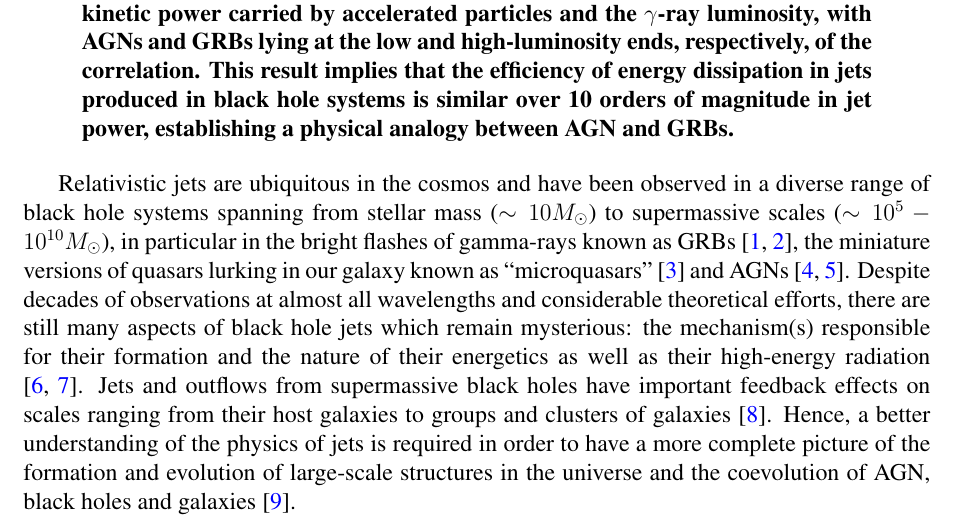
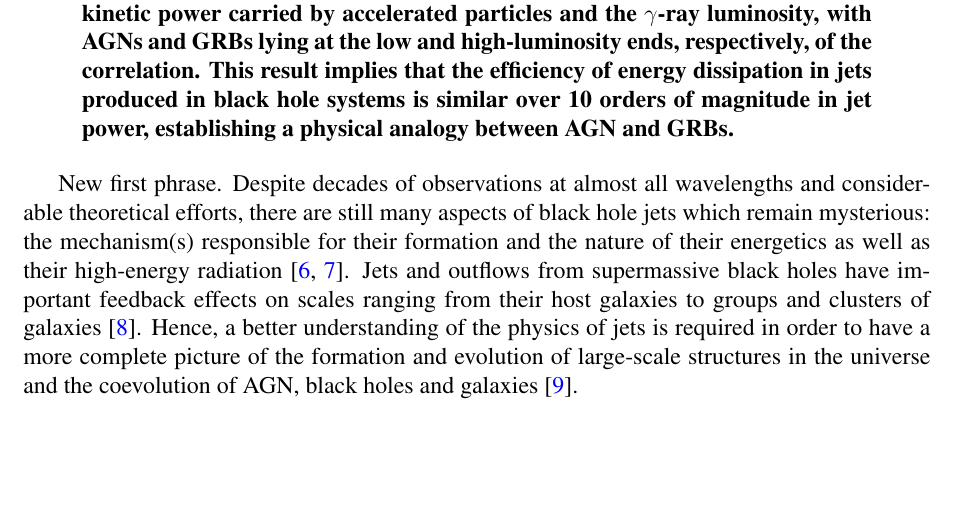
Before and after one commit to rsnemmen/test-bug-fixes, a LaTeX document (source.tex): part of page 2 of 31 before the commit and part of page 2 of 30 after it, cut so that both start at the same text, the shorter picture padded with empty space. Compiled offline with pdfLaTeX; a LaTeX package or settings file that is missing is left out.

Commit message:
Nova 1a frase

```diff
--- a/source.tex
+++ b/source.tex
@@ -154,7 +154,7 @@ This result implies that the efficiency of energy dissipation in jets produced i
 % INTRODUCTION ==========
 
 % Black hole jets are ubiquitous
-Relativistic jets are ubiquitous in the cosmos and have been observed in a diverse range of black hole systems spanning from stellar mass ($\sim 10 M_\odot$) to supermassive scales ($\sim 10^5-10^{10} M_\odot$), in particular in the bright flashes of gamma-rays known as GRBs \cite{gehrels09,piran04}, the miniature versions of quasars lurking in our galaxy known as ``microquasars'' \cite{mirabel99} and AGNs \cite{rees84,krolik}.
+New first phrase.
 % Big questions regarding jet origin
 Despite decades of observations at almost all wavelengths and considerable theoretical efforts, there are still many aspects of black hole jets which remain mysterious: the mechanism(s) responsible for their formation and the nature of their energetics as well as their high-energy radiation \cite{meier01, nar05}.
 % Connection with large-scale structure and galaxy-bh coevolution
```
